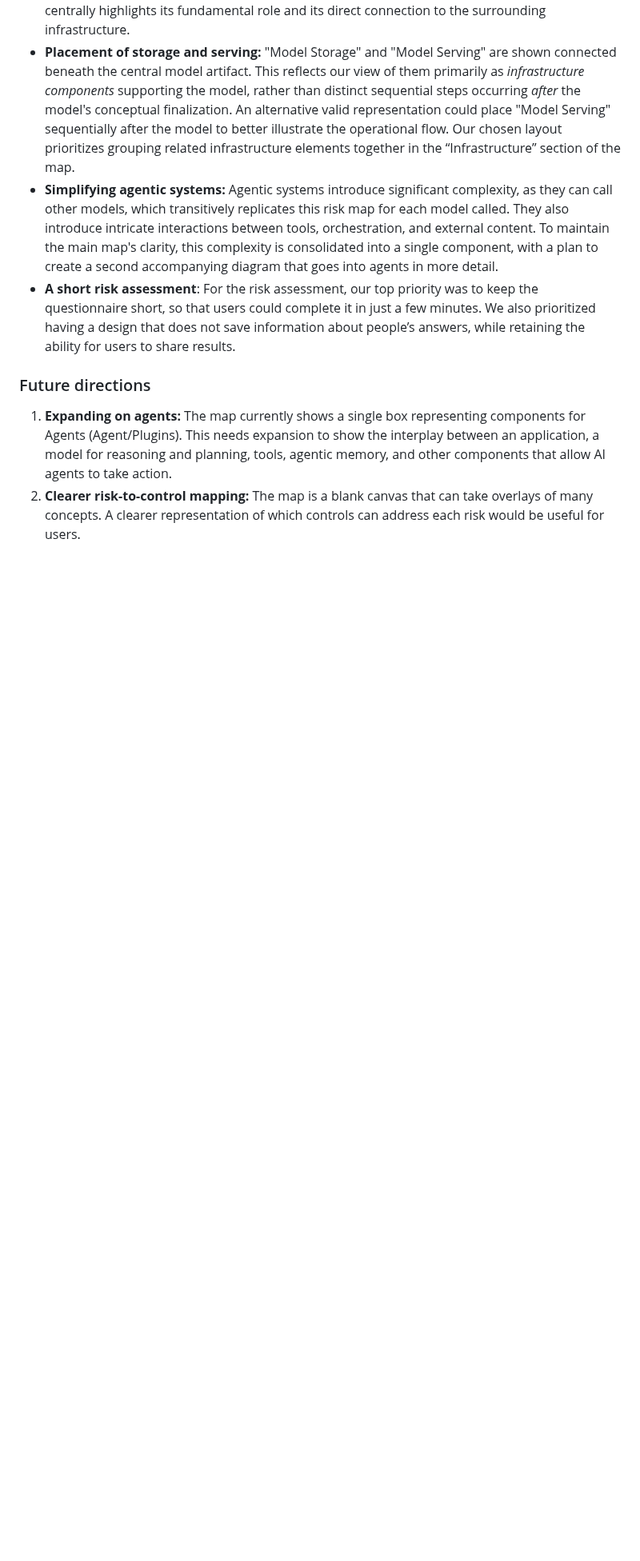
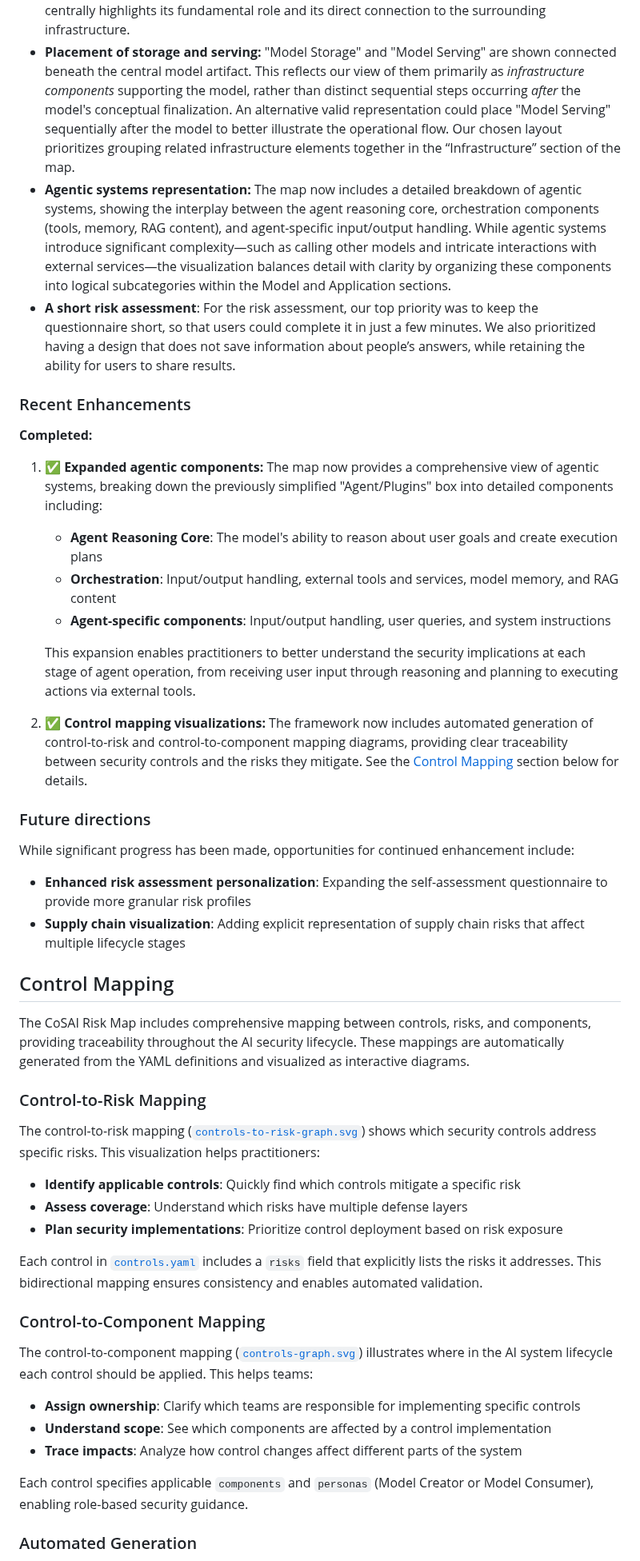
Before and after one commit to davidlabianca/secure-ai-tooling, a Markdown page: risk-map/README.md, the part around one of its changes. Shown at 80% size. Rendered like a GitHub page; blank space fills up the shorter version.

Commit message:
Update README with comprehensive risk map documentation
- Updated visualization references to use auto-generated SVG files
- Documented expanded agentic components breakdown (reasoning core, orchestration, agent-specific I/O)
- Added new "Recent Enhancements" section highlighting completed work
- Added comprehensive "Control Mapping" section documenting:
  - Control-to-risk mapping and visualization
  - Control-to-component mapping and visualization
  - Automated generation and validation workflow
- Updated file structure documentation to reflect new SVG outputs
- Refined future directions to reflect completed agentic expansion

```diff
--- a/risk-map/README.md
+++ b/risk-map/README.md
@@ -73,10 +75,51 @@ We made several design choices while creating this visualization:
 
 * **Central model representation:** The machine learning model artifact is represented only once, positioned centrally. We considered alternatives, such as showing separate instances for "model in training," "model in storage," and "model in production." However, depicting the model centrally highlights its fundamental role and its direct connection to the surrounding infrastructure.
 * **Placement of storage and serving:** "Model Storage" and "Model Serving" are shown connected beneath the central model artifact. This reflects our view of them primarily as *infrastructure components* supporting the model, rather than distinct sequential steps occurring *after* the model's conceptual finalization. An alternative valid representation could place "Model Serving" sequentially after the model to better illustrate the operational flow. Our chosen layout prioritizes grouping related infrastructure elements together in the “Infrastructure” section of the map.
-* **Simplifying agentic systems:** Agentic systems introduce significant complexity, as they can call other models, which transitively replicates this risk map for each model called. They also introduce intricate interactions between tools, orchestration, and external content. To maintain the main map's clarity, this complexity is consolidated into a single component, with a plan to create a second accompanying diagram that goes into agents in more detail.
+* **Agentic systems representation:** The map now includes a detailed breakdown of agentic systems, showing the interplay between the agent reasoning core, orchestration components (tools, memory, RAG content), and agent-specific input/output handling. While agentic systems introduce significant complexity—such as calling other models and intricate interactions with external services—the visualization balances detail with clarity by organizing these components into logical subcategories within the Model and Application sections.
 * **A short risk assessment**: For the risk assessment, our top priority was to keep the questionnaire short, so that users could complete it in just a few minutes. We also prioritized having a design that does not save information about people’s answers, while retaining the ability for users to share results.
+
+### Recent Enhancements
+
+**Completed:**
+
+1. **✅ Expanded agentic components:** The map now provides a comprehensive view of agentic systems, breaking down the previously simplified "Agent/Plugins" box into detailed components including:
+   - **Agent Reasoning Core**: The model's ability to reason about user goals and create execution plans
+   - **Orchestration**: Input/output handling, external tools and services, model memory, and RAG content
+   - **Agent-specific components**: Input/output handling, user queries, and system instructions
+
+   This expansion enables practitioners to better understand the security implications at each stage of agent operation, from receiving user input through reasoning and planning to executing actions via external tools.
+
+2. **✅ Control mapping visualizations:** The framework now includes automated generation of control-to-risk and control-to-component mapping diagrams, providing clear traceability between security controls and the risks they mitigate. See the [Control Mapping](#control-mapping) section below for details.
 
 ### Future directions
 
-1. **Expanding on agents:** The map currently shows a single box representing components for Agents (Agent/Plugins). This needs expansion to show the interplay between an application, a model for reasoning and planning, tools, agentic memory, and other components that allow AI agents to take action.
-2. **Clearer risk-to-control mapping:** The map is a blank canvas that can take overlays of many concepts. A clearer representation of which controls can address each risk would be useful for users.
+While significant progress has been made, opportunities for continued enhancement include:
+- **Enhanced risk assessment personalization**: Expanding the self-assessment questionnaire to provide more granular risk profiles
+- **Supply chain visualization**: Adding explicit representation of supply chain risks that affect multiple lifecycle stages
+
+## Control Mapping
+
+The CoSAI Risk Map includes comprehensive mapping between controls, risks, and components, providing traceability throughout the AI security lifecycle. These mappings are automatically generated from the YAML definitions and visualized as interactive diagrams.
+
+### Control-to-Risk Mapping
+
+The control-to-risk mapping ([`controls-to-risk-graph.svg`](./svg/controls-to-risk-graph.svg)) shows which security controls address specific risks. This visualization helps practitioners:
+
+- **Identify applicable controls**: Quickly find which controls mitigate a specific risk
+- **Assess coverage**: Understand which risks have multiple defense layers
+- **Plan security implementations**: Prioritize control deployment based on risk exposure
+
+Each control in [`controls.yaml`](./yaml/controls.yaml) includes a `risks` field that explicitly lists the risks it addresses. This bidirectional mapping ensures consistency and enables automated validation.
+
+### Control-to-Component Mapping
+
+The control-to-component mapping ([`controls-graph.svg`](./svg/controls-graph.svg)) illustrates where in the AI system lifecycle each control should be applied. This helps teams:
+
+- **Assign ownership**: Clarify which teams are responsible for implementing specific controls
+- **Understand scope**: See which components are affected by a control implementation
+- **Trace impacts**: Analyze how control changes affect different parts of the system
+
+Each control specifies applicable `components` and `personas` (Model Creator or Model Consumer), enabling role-based security guidance.
+
+### Automated Generation
+
```
Also changed, not shown: other parts of risk-map/README.md (+12 -3 lines).
